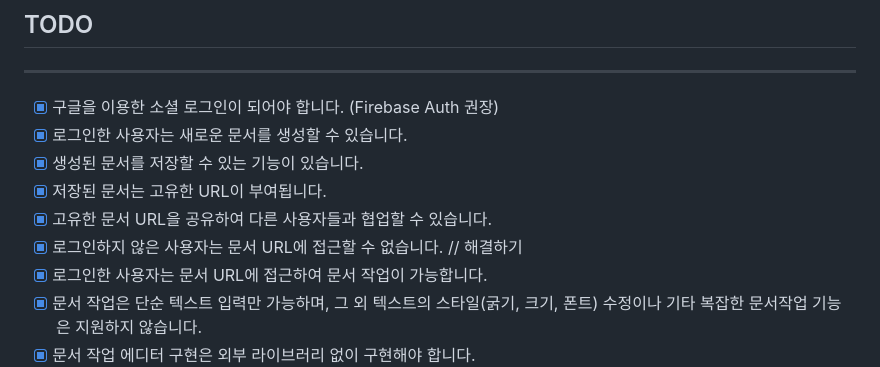
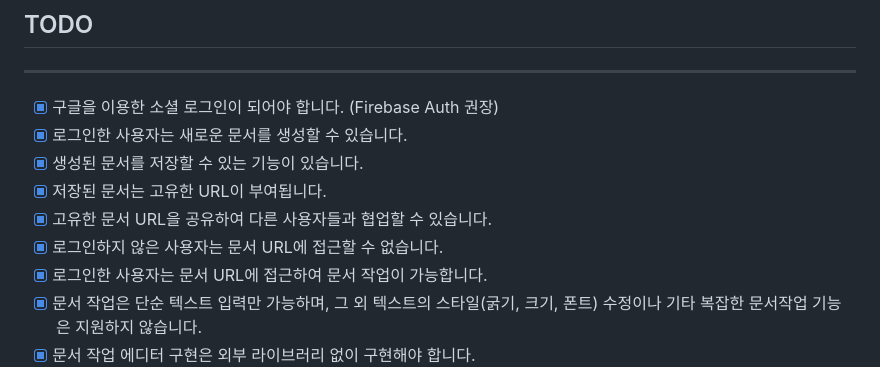
Before and after one commit to oyobbeb/realtime-docs, a Markdown page: README.md, the part around the change. Rendered like a GitHub page.

Commit message:
feat: delete lines

```diff
--- a/README.md
+++ b/README.md
@@ -67,7 +67,7 @@ Local 환경에서 실행시 아래와 같이 준비가 필요합니다.
 - [x] 생성된 문서를 저장할 수 있는 기능이 있습니다.
 - [x] 저장된 문서는 고유한 URL이 부여됩니다.
 - [x] 고유한 문서 URL을 공유하여 다른 사용자들과 협업할 수 있습니다.
-- [x] 로그인하지 않은 사용자는 문서 URL에 접근할 수 없습니다. // 해결하기
+- [x] 로그인하지 않은 사용자는 문서 URL에 접근할 수 없습니다.
 - [x] 로그인한 사용자는 문서 URL에 접근하여 문서 작업이 가능합니다.
 - [x] 문서 작업은 단순 텍스트 입력만 가능하며, 그 외 텍스트의 스타일(굵기, 크기, 폰트) 수정이나 기타 복잡한 문서작업 기능은 지원하지 않습니다.
 - [x] 문서 작업 에디터 구현은 외부 라이브러리 없이 구현해야 합니다.
```
